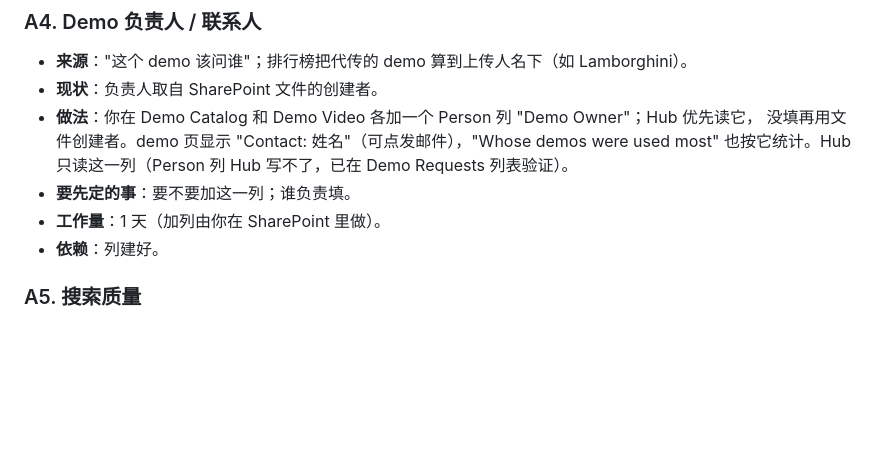
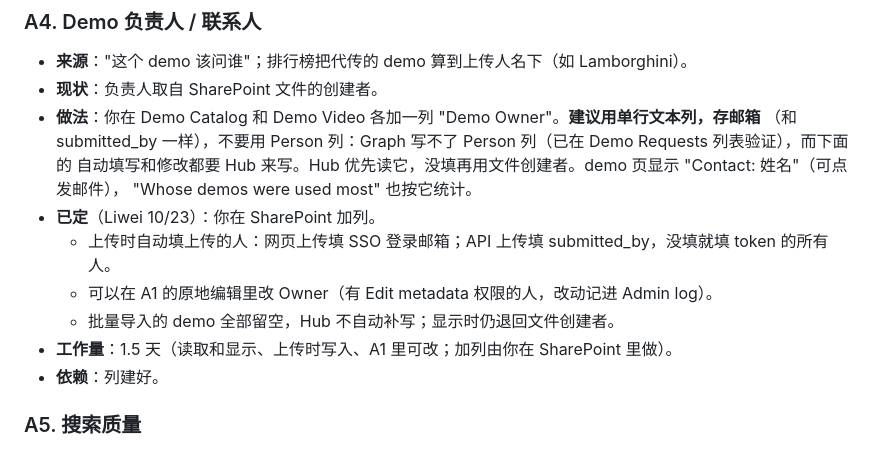
Before and after one commit to SebBergner/Technical-Marketing-Hub, a Markdown page: docs/BACKLOG.md, the part around the change. GitHub-like rendering; blank space fills up the shorter version.

Commit message:
Backlog: A4 Demo Owner decided -- a text column filled on upload, editable in A1
Co-Authored-By: Claude Opus 5.5 <noreply@anthropic.com>

```diff
--- a/docs/BACKLOG.md
+++ b/docs/BACKLOG.md
@@ -176,11 +176,15 @@ Serge、Elio、Seb、Liwei。下周开始开发前的最后一次会议，原 TM
 ### A4. Demo 负责人 / 联系人
 - **来源**："这个 demo 该问谁"；排行榜把代传的 demo 算到上传人名下（如 Lamborghini）。
 - **现状**：负责人取自 SharePoint 文件的创建者。
-- **做法**：你在 Demo Catalog 和 Demo Video 各加一个 Person 列 "Demo Owner"；Hub 优先读它，
-  没填再用文件创建者。demo 页显示 "Contact: 姓名"（可点发邮件），"Whose demos were used most"
-  也按它统计。Hub 只读这一列（Person 列 Hub 写不了，已在 Demo Requests 列表验证）。
-- **要先定的事**：要不要加这一列；谁负责填。
-- **工作量**：1 天（加列由你在 SharePoint 里做）。
+- **做法**：你在 Demo Catalog 和 Demo Video 各加一列 "Demo Owner"。**建议用单行文本列，存邮箱**
+  （和 submitted_by 一样），不要用 Person 列：Graph 写不了 Person 列（已在 Demo Requests 列表验证），而下面的
+  自动填写和修改都要 Hub 来写。Hub 优先读它，没填再用文件创建者。demo 页显示 "Contact: 姓名"（可点发邮件），
+  "Whose demos were used most" 也按它统计。
+- **已定**（Liwei 10/23）：你在 SharePoint 加列。
+  - 上传时自动填上传的人：网页上传填 SSO 登录邮箱；API 上传填 submitted_by，没填就填 token 的所有人。
+  - 可以在 A1 的原地编辑里改 Owner（有 Edit metadata 权限的人，改动记进 Admin log）。
+  - 批量导入的 demo 全部留空，Hub 不自动补写；显示时仍退回文件创建者。
+- **工作量**：1.5 天（读取和显示、上传时写入、A1 里可改；加列由你在 SharePoint 里做）。
 - **依赖**：列建好。
 
 ### A5. 搜索质量
```
